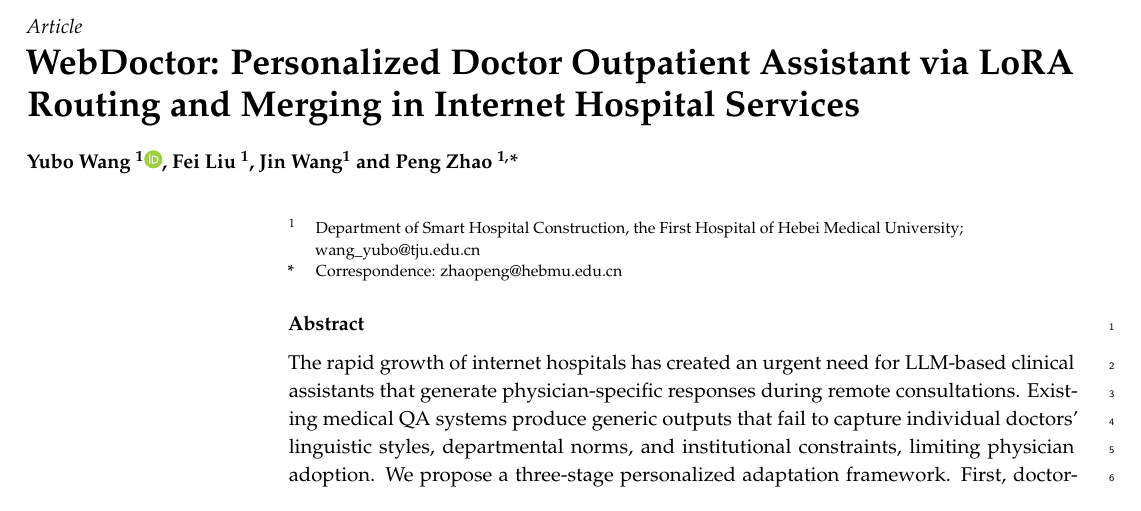
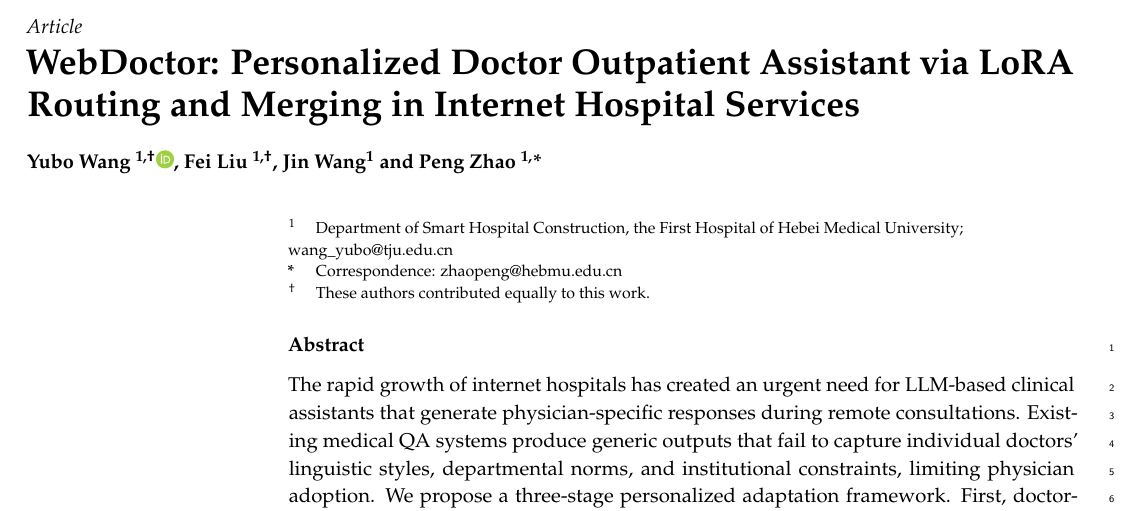
Before and after one commit to letusskate/webdoctor-latex, a LaTeX paper (main.tex): part of page 1 of 19, cut so that both start at the same text. Compiled offline with pdfLaTeX.

Commit message:
upd main

```diff
--- a/main.tex
+++ b/main.tex
@@ -85,7 +84,7 @@
 %\newcommand{\orcidauthorB}{0000-0000-0000-000X} % Add \orcidB{} behind the author's name
 
 % Authors, for the paper (add full first names)
-\Author{Yubo Wang $^{1}$\orcidA{}, Fei Liu $^{1}$, Jin Wang$^{1}$ and Peng Zhao $^{1,}$*}
+\Author{Yubo Wang $^{1,\dag}$\orcidA{}, Fei Liu $^{1,\dag}$, Jin Wang$^{1}$ and Peng Zhao $^{1,}$*}
 
 %\longauthorlist{yes}
 
@@ -93,7 +92,7 @@
 \AuthorNames{Yubo Wang, Fei Liu, Jin Wang and Peng Zhao}
 
 % Affiliations / Addresses (Add [1] after \address if there is only one affiliation.)
-\address{%
+\address[1]{%
 $^{1}$ \quad Department of Smart Hospital Construction, the First Hospital of Hebei Medical University; wang\_yubo@tju.edu.cn\\
 % $^{2}$ \quad Affiliation 2; e-mail@e-mail.com
 }
@@ -102,15 +101,10 @@
 \corres{Correspondence: zhaopeng@hebmu.edu.cn}
 
 % Current address and/or shared authorship
-%\firstnote{Current address: Affiliation.}
-% Current address should not be the same as any items in the Affiliation section.
-
-%\secondnote{These authors contributed equally to this work.}
-% The commands \thirdnote{} till \eighthnote{} are available for further notes.
+\firstnote{These authors contributed equally to this work.}
 
 %\simplesumm{} % Simple summary
 
-%\conference{} % An extended version of a conference paper
 
 % Abstract (Do not insert blank lines, i.e. \\)
 \abstract{The rapid growth of internet hospitals has created an urgent need for LLM-based clinical assistants that generate physician-specific responses during remote consultations. Existing medical QA systems produce generic outputs that fail to capture individual doctors' linguistic styles, departmental norms, and institutional constraints, limiting physician adoption. We propose a three-stage personalized adaptation framework. First, doctor-specific Low-Rank Adaptation (LoRA) modules are trained via LoRA fine-tuning based on Unsloth~\cite{unsloth2024}~\cite{xmingXming521WeClone2026} on each physician's consultation records, producing compact adapters that encode individual response patterns. Second, Doctor-Adaptive Routing (DAR) dynamically selects the appropriate adapter at inference time through identity-based or query-based retrieval. Third, Sign-Consistent Fusion (SCF), an interference-aware merging technique, consolidates multiple adapters into a unified deployment artifact while preserving 100\% of individual adapter performance. We construct the Internet Hospital Doctor-Patient Dialogue (IHDPD) dataset spanning 15 clinical departments and 120 physicians. Evaluations with LLaMA-3.2-1B/3B and Qwen-2.5-7B demonstrate significant improvements over baselines: the framework achieves BLEU-4 scores of 6.9/10.4/14.2 and personalization ratings of 3.3/4.2/4.5 at 1B/3B/7B, substantially above the corresponding base models (BLEU-4: 3.2/5.1/8.7; personalization: 1.4/2.1/2.8). The framework offers a practical pathway toward trustworthy, physician-centered AI assistance in clinical workflows.}
```
Also changed, not shown: main.tex (41 more changed lines).
